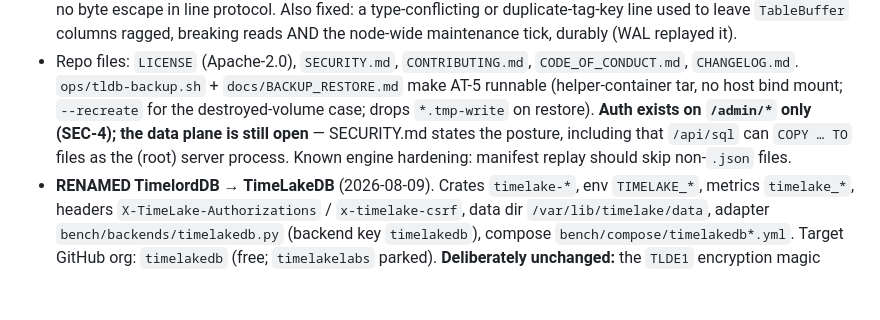
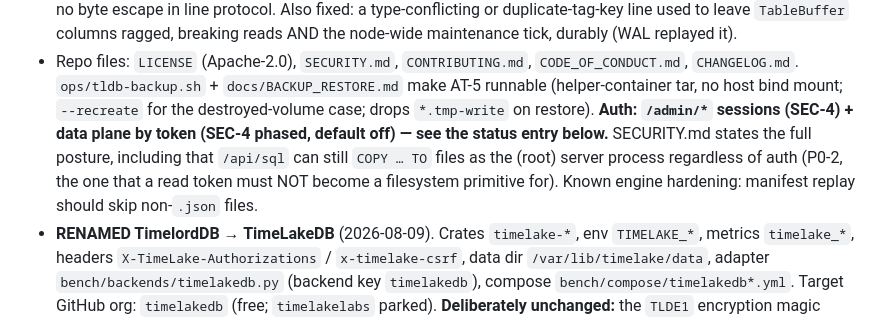
Before and after one commit to timelakelabs/timelakedb, a Markdown page: CLAUDE.md, the part around the change. GitHub-like rendering; blank space fills up the shorter version.

Commit message:
docs: fix one stale data-plane line in CLAUDE.md backup entry

```diff
--- a/CLAUDE.md
+++ b/CLAUDE.md
@@ -100,11 +100,13 @@ This project is inspired by the following projects.
   `CODE_OF_CONDUCT.md`, `CHANGELOG.md`. `ops/tldb-backup.sh` +
   `docs/BACKUP_RESTORE.md` make AT-5 runnable (helper-container tar, no
   host bind mount; `--recreate` for the destroyed-volume case; drops
-  `*.tmp-write` on restore). **Auth exists on `/admin/*` only (SEC-4);
-  the data plane is still open** — SECURITY.md states the posture,
-  including that `/api/sql` can `COPY … TO` files as the (root) server
-  process. Known engine hardening: manifest replay should skip
-  non-`.json` files.
+  `*.tmp-write` on restore). **Auth: `/admin/*` sessions (SEC-4) + data
+  plane by token (SEC-4 phased, default off) — see the status entry
+  below.** SECURITY.md states the full posture, including that
+  `/api/sql` can still `COPY … TO` files as the (root) server process
+  regardless of auth (P0-2, the one that a read token must NOT become a
+  filesystem primitive for). Known engine hardening: manifest replay
+  should skip non-`.json` files.
 - **RENAMED TimelordDB → TimeLakeDB** (2026-08-09). Crates `timelake-*`,
   env `TIMELAKE_*`, metrics `timelake_*`, headers
   `X-TimeLake-Authorizations` / `x-timelake-csrf`, data dir
```
